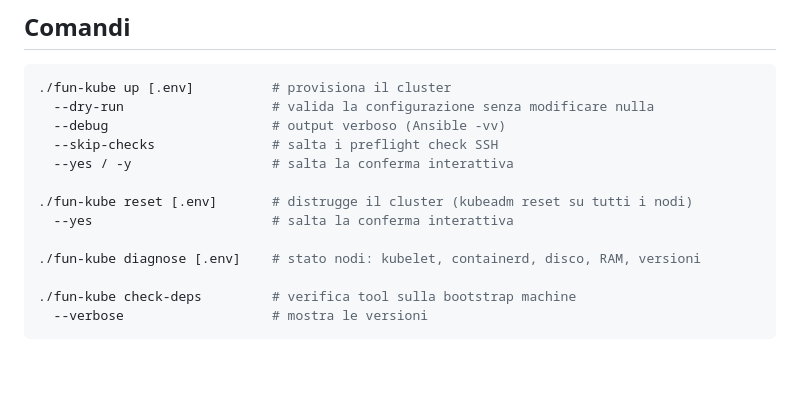
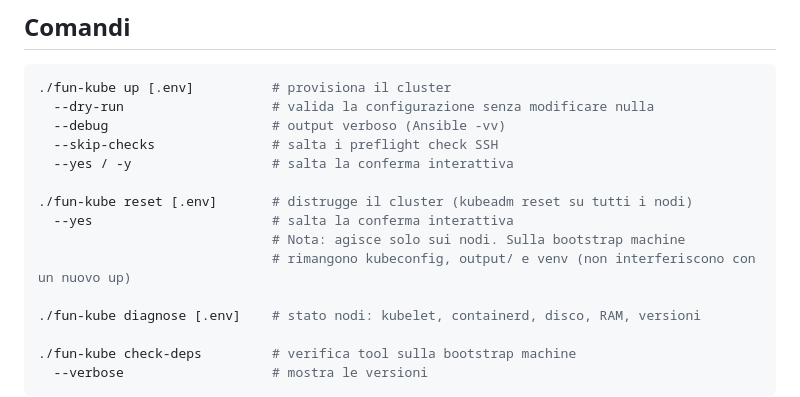
Before and after one commit to OpiNOC/Fun-Kube, a Markdown page: README.md, the part around the change. GitHub-like rendering; blank space fills up the shorter version.

Commit message:
README: nota che reset agisce solo sui nodi, non sulla bootstrap
Co-Authored-By: Claude Sonnet 4.6 <noreply@anthropic.com>

```diff
--- a/README.md
+++ b/README.md
@@ -288,6 +288,8 @@ Fun-Kube verifica le sovrapposizioni all'avvio e blocca con un errore chiaro se
 
 ./fun-kube reset [.env]       # distrugge il cluster (kubeadm reset su tutti i nodi)
   --yes                       # salta la conferma interattiva
+                              # Nota: agisce solo sui nodi. Sulla bootstrap machine
+                              # rimangono kubeconfig, output/ e venv (non interferiscono con un nuovo up)
 
 ./fun-kube diagnose [.env]    # stato nodi: kubelet, containerd, disco, RAM, versioni
 
```
